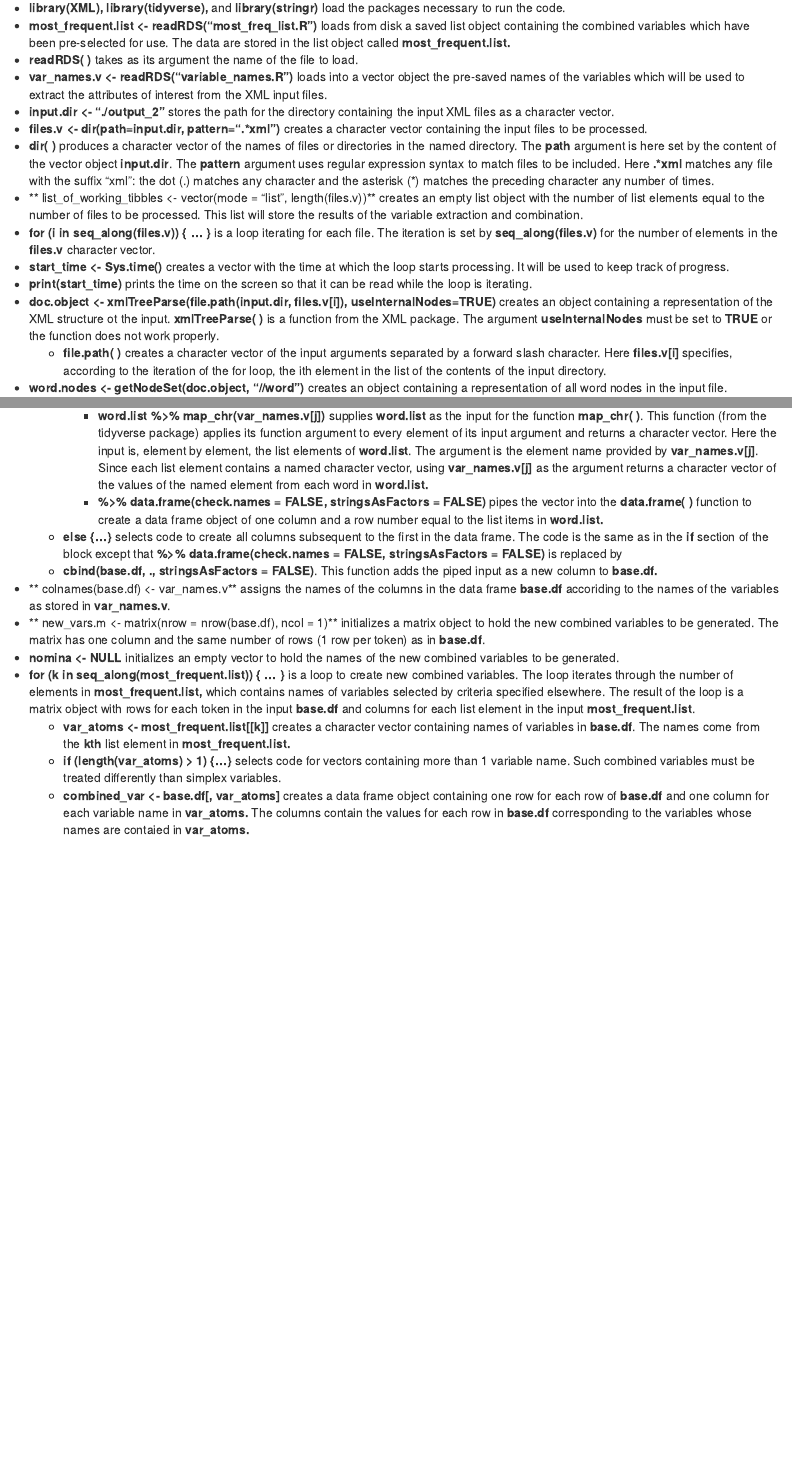
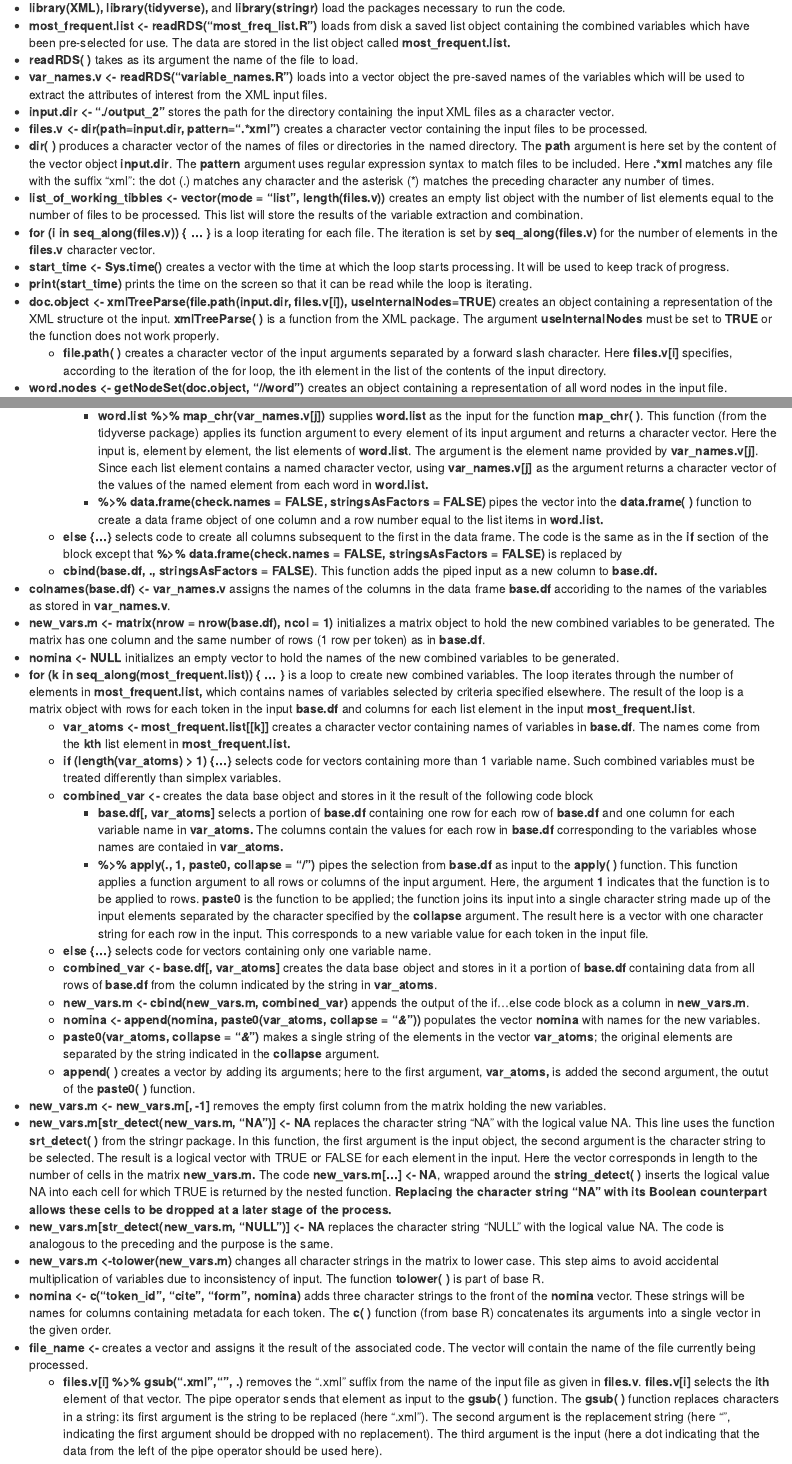
Before and after one commit to rgorman/test-1, an R Markdown document (reports/generate_most_freq_vars.Rmd): the page in a window 1100 px wide, from 2340 px down, and a second part further down, joined at a grey line. The pictures show the output file reports/generate_most_freq_vars.nb.html that the author committed with the source, opened offline.

Commit message:
More in Notebook on most freq variables.

```diff
--- a/reports/generate_most_freq_vars.Rmd
+++ b/reports/generate_most_freq_vars.Rmd
@@ -158,10 +158,25 @@ for (i in seq_along(files.v)) {
         + **%>% data.frame(check.names = FALSE, stringsAsFactors = FALSE)** pipes the vector into the **data.frame( )** function to create a data frame object of one column and a row number equal to the list items in **word.list.**
     + **else {...}** selects code to create all columns subsequent to the first in the data frame. The code is the same as in the **if** section of the block except that **%>% data.frame(check.names = FALSE, stringsAsFactors = FALSE)** is replaced by
       + **cbind(base.df,  ., stringsAsFactors = FALSE)**. This function adds the piped input as a new column to **base.df.**
-  + ** colnames(base.df) <- var_names.v** assigns the names of the columns in the data frame **base.df** accoriding to the names of the variables as stored in **var_names.v**.
-  + ** new_vars.m <- matrix(nrow = nrow(base.df), ncol = 1)** initializes a matrix object to hold the new combined variables to be generated. The matrix has one column and the same number of rows (1 row per token) as in **base.df**.
+  + **colnames(base.df) <- var_names.v** assigns the names of the columns in the data frame **base.df** accoriding to the names of the variables as stored in **var_names.v**.
+  + **new_vars.m <- matrix(nrow = nrow(base.df), ncol = 1)** initializes a matrix object to hold the new combined variables to be generated. The matrix has one column and the same number of rows (1 row per token) as in **base.df**.
   + **nomina <- NULL** initializes an empty vector to hold the names of the new combined variables to be generated.
   + **for (k in seq_along(most_frequent.list)) { ... }** is a loop to create new combined variables. The loop iterates through the number of elements in **most_frequent.list,** which contains names of variables selected by criteria specified elsewhere. The result of the loop is a matrix object with rows for each token in the input **base.df** and columns for each list element in the input **most_frequent.list**.
     + **var_atoms <- most_frequent.list[[k]]** creates a character vector containing names of variables in **base.df**. The names come from the **kth** list element in **most_frequent.list.**
     + **if (length(var_atoms) > 1) {...}** selects code for vectors containing more than 1 variable name. Such combined variables must be treated differently than simplex variables.
-      + **combined_var <- base.df[, var_atoms]** creates a data frame object containing one row for each row of **base.df** and one column for each variable name in **var_atoms.** The columns contain the values for each row in **base.df** corresponding to the variables whose names are contaied in **var_atoms.**
+      + **combined_var <-** creates the data base object and stores in it the result of the following code block
+        + **base.df[, var_atoms]** selects a portion of **base.df** containing one row for each row of **base.df** and one column for each variable name in **var_atoms.** The columns contain the values for each row in **base.df** corresponding to the variables whose names are contaied in **var_atoms.**
+        + **%>% apply(., 1, paste0, collapse = "/")** pipes the selection from **base.df** as input to the **apply( )** function. This function applies a function argument to all rows or columns of the input argument. Here, the argument **1** indicates that the function is to be applied to rows. **paste0** is the function to be applied; the function joins its input into a single character string made up of the input elements separated by the character specified by the **collapse** argument. The result here is a vector with one character string for each row in the input. This corresponds to a new variable value for each token in the input file.
+    + **else {...}** selects code for vectors containing only one variable name.
+      + **combined_var <- base.df[, var_atoms]** creates the data base object and stores in it a portion of **base.df** containing data from all rows of **base.df** from the column indicated by the string in **var_atoms**.
+    + **new_vars.m <- cbind(new_vars.m, combined_var)** appends the output of the if...else code block as a column in **new_vars.m**.
+    + **nomina <- append(nomina, paste0(var_atoms, collapse = "_&_"))** populates the vector **nomina** with names for the new variables.
+      + **paste0(var_atoms, collapse = "_&_")** makes a single string of the elements in the vector **var_atoms**; the original elements are separated by the string indicated in the **collapse** argument.
+      + **append( )** creates a vector by adding its arguments; here to the first argument, **var_atoms,** is added the second argument, the outut of the **paste0( )** function.
+  + **new_vars.m <- new_vars.m[, -1]** removes the empty first column from the matrix holding the new variables.
+  + **new_vars.m[str_detect(new_vars.m, "NA")] <- NA** replaces the character string "NA" with the logical value NA.  This line uses the function **srt_detect( )** from the stringr package. In this function, the first argument is the input object, the second argument is the character string to be selected. The result is a logical vector with TRUE or FALSE for each element in the input. Here the vector corresponds in length to the number of cells in the matrix **new_vars.m.** The code **new_vars.m[...] <- NA**, wrapped around the **string_detect( )** inserts the logical value NA into each cell for which TRUE is returned by the nested function. **Replacing the character string "NA" with its Boolean counterpart allows these cells to be dropped at a later stage of the process.**
+  + **new_vars.m[str_detect(new_vars.m, "NULL")] <- NA** replaces the character string "NULL" with the logical value NA. The code is analogous to the preceding and the purpose is the same.
+  + **new_vars.m <-tolower(new_vars.m)** changes all character strings in the matrix to lower case. This step aims to avoid accidental multiplication of variables due to inconsistency of input. The function **tolower( )** is part of base R.
+  + **nomina <-  c("token_id", "cite", "form", nomina)** adds three character strings to the front of the **nomina** vector. These strings will be names for columns containing metadata for each token. The **c( )** function (from base R) concatenates its arguments into a single vector in the given order.
+  + **file_name <-** creates a vector and assigns it the result of the associated code. The vector will contain the name of the file currently being processed.
+    + **files.v[i] %>% gsub(".xml","", .)** removes the ".xml" suffix from the name of the input file as given in **files.v**. **files.v[i]** selects the **ith** element of that vector. The pipe operator sends that element as input to the **gsub( )** function. The **gsub( )** function replaces characters in a string: its first argument is the string to be replaced (here ".xml"). The second argument is the replacement string (here "", indicating the first argument should be dropped with no replacement). The third argument is the input (here a dot indicating that the data from the left of the pipe operator should be used here).
```
Also changed, not shown: reports/generate_most_freq_vars.nb.html, reports/generate_most_freq_vars.Rmd (2 more changed lines).
